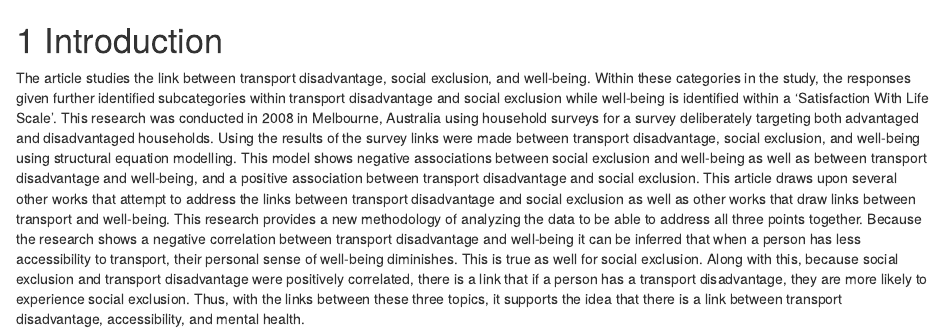
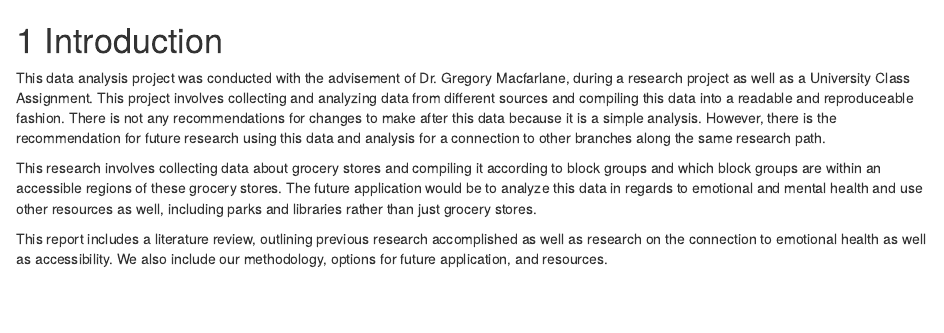
Before and after one commit to estucki16/Emotional_Health, an R Markdown document (01-intro.Rmd): the page in a window 1100 px wide, from its top. Rendered offline with R 4.5, knitr and Pandoc, with nearby package versions; drawn as R Markdown's standard HTML page in place of the format the file asks for.

Commit message:
This is my introduction, outlining the organization and purpose of this research report.

```diff
--- a/01-intro.Rmd
+++ b/01-intro.Rmd
@@ -1,3 +1,7 @@
 # Introduction {#intro}
 
-The article studies the link between transport disadvantage, social exclusion, and well-being. Within these categories in the study, the responses given further identified subcategories within transport disadvantage and social exclusion while well-being is identified within a ‘Satisfaction With Life Scale’. This research was conducted in 2008 in Melbourne, Australia using household surveys for a survey deliberately targeting both advantaged and disadvantaged households. Using the results of the survey links were made between transport disadvantage, social exclusion, and well-being using structural equation modelling. This model shows negative associations between social exclusion and well-being as well as between transport disadvantage and well-being, and a positive association between transport disadvantage and social exclusion. This article draws upon several other works that attempt to address the links between transport disadvantage and social exclusion as well as other works that draw links between transport and well-being. This research provides a new methodology of analyzing the data to be able to address all three points together. Because the research shows a negative correlation between transport disadvantage and well-being it can be inferred that when a person has less accessibility to transport, their personal sense of well-being diminishes. This is true as well for social exclusion. Along with this, because social exclusion and transport disadvantage were positively correlated, there is a link that if a person has a transport disadvantage, they are more likely to experience social exclusion. Thus, with the links between these three topics, it supports the idea that there is a link between transport disadvantage, accessibility, and mental health.
+This data analysis project was conducted with the advisement of Dr. Gregory Macfarlane, during a research project as well as a University Class Assignment. This project involves collecting and analyzing data from different sources and compiling this data into a readable and reproduceable fashion. There is not any recommendations for changes to make after this data because it is a simple analysis. However, there is the recommendation for future research using this data and analysis for a connection to other branches along the same research path.
+
+This research involves collecting data about grocery stores and compiling it according to block groups and which block groups are within an accessible regions of these grocery stores. The future application would be to analyze this data in regards to emotional and mental health and use other resources as well, including parks and libraries rather than just grocery stores.
+
+This report includes a literature review, outlining previous research accomplished as well as research on the connection to emotional health as well as accessibility. We also include our methodology, options for future application, and resources.
```
